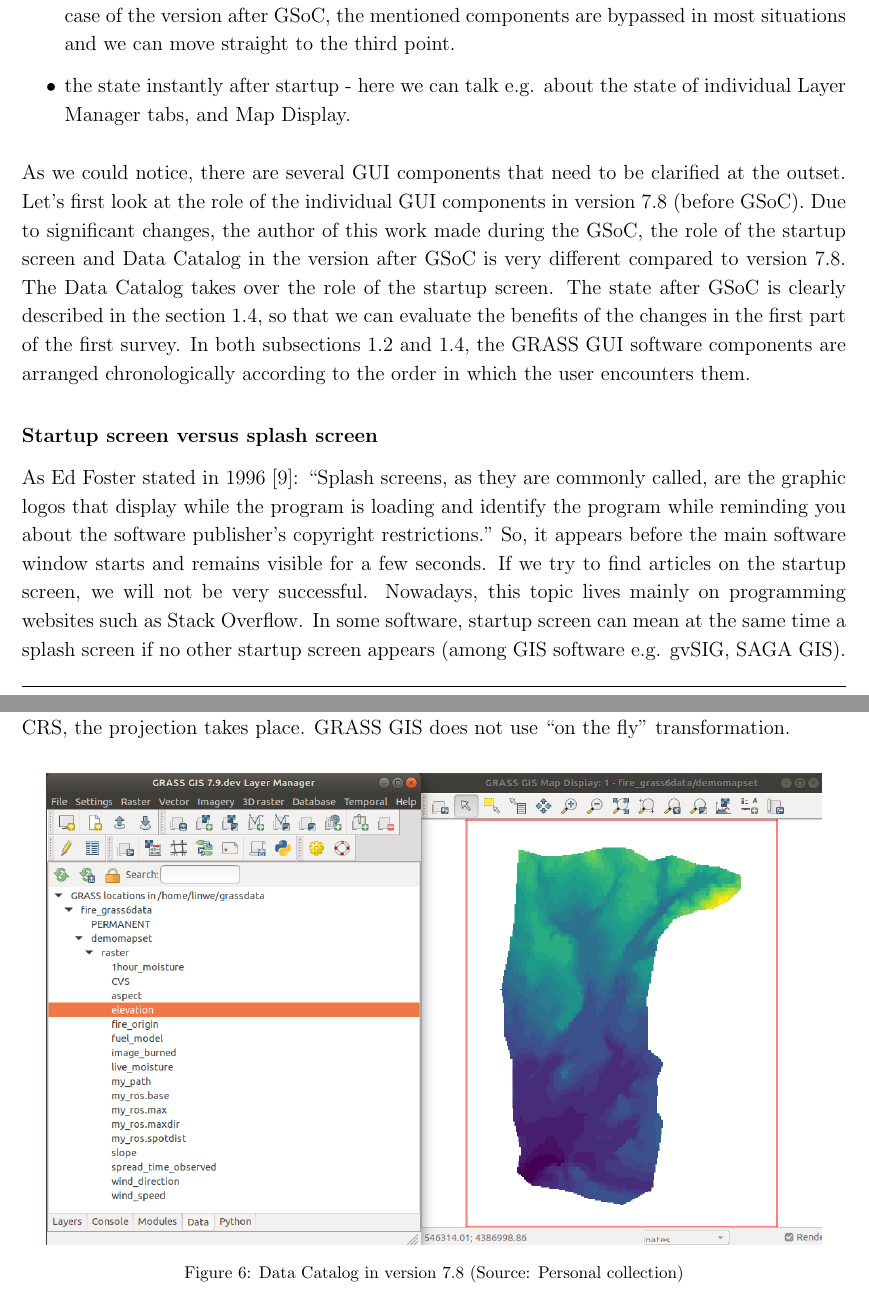
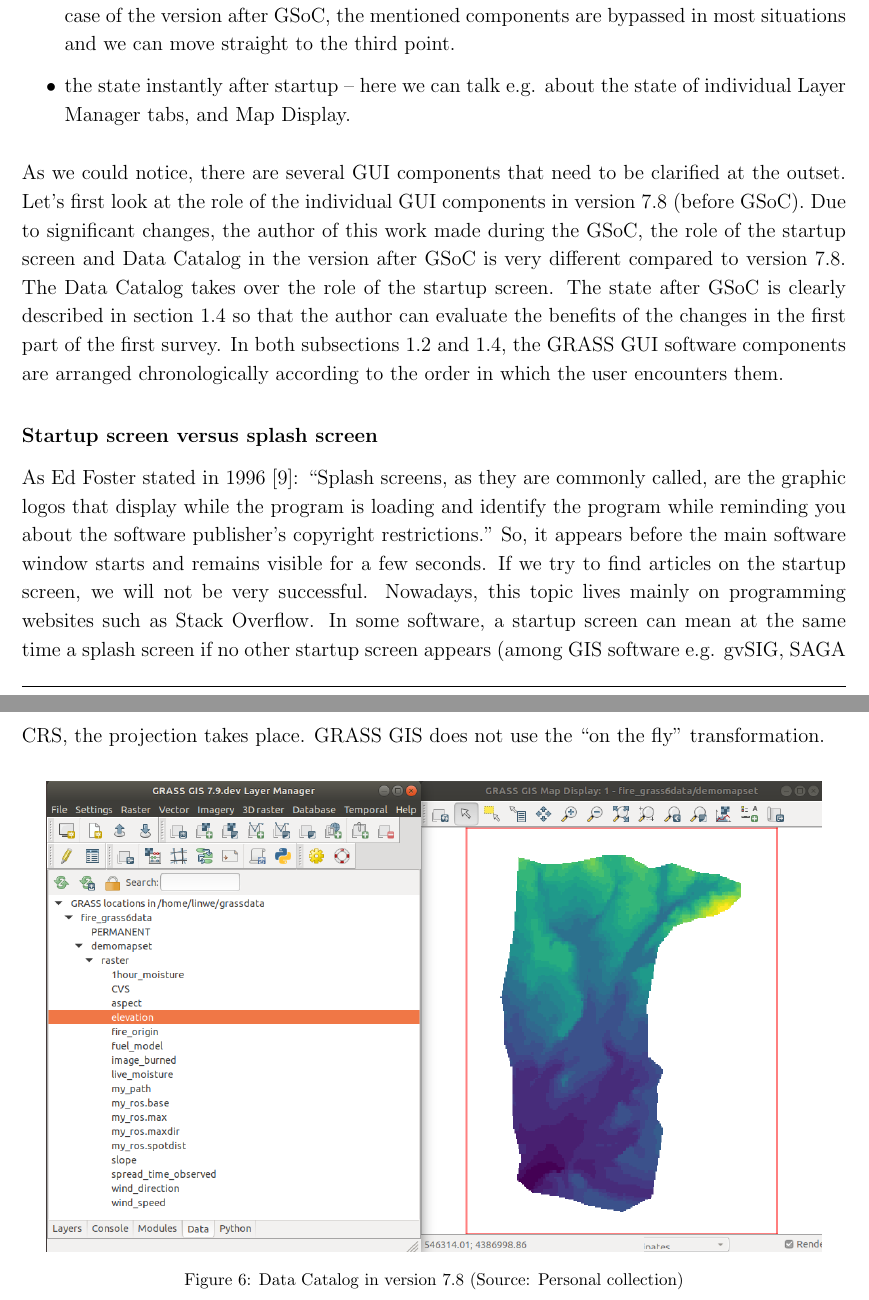
Before and after one commit to ctu-geoforall-lab-projects/dp-kladivova-2021, a LaTeX document (text/linda-kladivova-dp-2021.tex): two parts of pages 20 and 24 of 130, joined at a grey line, cut so that both start at the same text. Compiled offline with pdfLaTeX.

Commit message:
Introduction 1.2 - improvements, english

```diff
--- a/text/linda-kladivova-dp-2021.tex
+++ b/text/linda-kladivova-dp-2021.tex
@@ -468,7 +468,7 @@ basically includes three things:
   version after GSoC, the mentioned components are bypassed in most
   situations and we can move straight to the third point.
 
-\item the state instantly after startup - here we can talk e.g. about
+\item the state instantly after startup -- here we can talk e.g. about
   the state of individual Layer Manager tabs, and Map Display.
 
 \end{itemize}
@@ -480,7 +480,7 @@ significant changes, the author of this work made during the GSoC, the
 role of the startup screen and Data Catalog in the version after GSoC
 is very different compared to version 7.8. The Data Catalog takes over
 the role of the startup screen. The state after GSoC is clearly
-described in the section \ref{sec:afterGSoC}, so that we can evaluate
+described in section \ref{sec:afterGSoC} so that the author can evaluate
 the benefits of the changes in the first part of the first survey. In
 both subsections \ref{sec:beforeGSoC} and \ref{sec:afterGSoC}, the
 GRASS GUI software components are arranged chronologically according
@@ -496,7 +496,7 @@ about the software publisher's copyright restrictions." So, it appears
 before the main software window starts and remains visible for a few
 seconds. If we try to find articles on the startup screen, we will not
 be very successful. Nowadays, this topic lives mainly on programming
-websites such as Stack Overflow. In some software, startup screen can
+websites such as Stack Overflow. In some software, a startup screen can
 mean at the same time a splash screen if no other startup screen
 appears (among GIS software e.g. gvSIG, SAGA GIS). However, generally
 speaking, a startup screen usually requires some initial action from
@@ -610,7 +610,7 @@ the mapset context menu the option for switching. We are able to
 switch between mapsets in the same location or between mapsets in
 different locations. If we move the data to the mapset in another
 location with a different CRS, the projection takes place. GRASS GIS
-does not use ``on the fly'' transformation.
+does not use the ``on the fly'' transformation.
 
 %% ML: not limited only to current (you can display all data from
 %% current location)
```
Also changed, not shown: text/linda-kladivova-dp-2021.tex (18 more changed lines).
